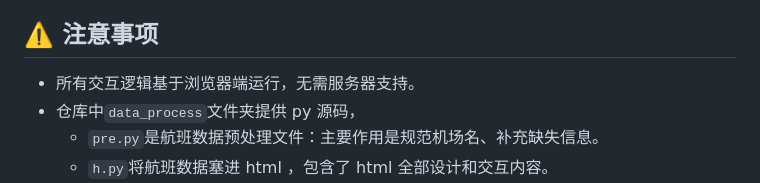
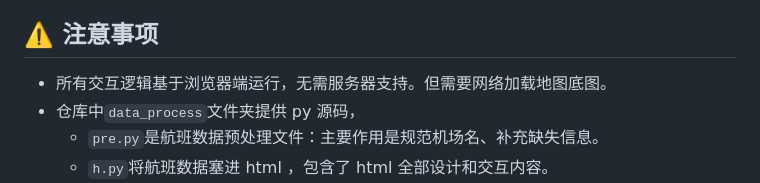
Before and after one commit to Marco5699/HNA666-flight-map, a Markdown page: README.md, the part around the change. Rendered like a GitHub page.

Commit message:
2025.09.28 Update README.md

```diff
--- a/README.md
+++ b/README.md
@@ -57,7 +57,7 @@
 
 ## ⚠️ 注意事项
 
-- 所有交互逻辑基于浏览器端运行，无需服务器支持。
+- 所有交互逻辑基于浏览器端运行，无需服务器支持。但需要网络加载地图底图。
 - 仓库中`data_process`文件夹提供 py 源码，
   - `pre.py`是航班数据预处理文件：主要作用是规范机场名、补充缺失信息。
   - `h.py`将航班数据塞进 html ，包含了 html 全部设计和交互内容。
```
